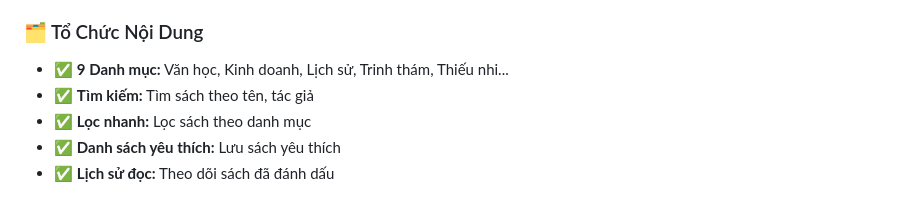
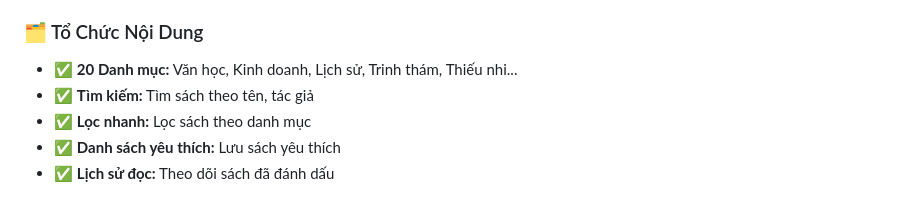
Before and after one commit to lekhanh2k5-dotcom/2025_LTTBDD_N04_Khanhs, a Markdown page: README.md, the part around the change. Drawn GitHub-style.

Commit message:
Update number of categories from 9 to 20

```diff
--- a/README.md
+++ b/README.md
@@ -37,7 +37,7 @@
 - ✅ **Fullscreen Mode:** Chế độ toàn màn hình tập trung
 
 ### 🗂️ Tổ Chức Nội Dung
-- ✅ **9 Danh mục:** Văn học, Kinh doanh, Lịch sử, Trinh thám, Thiếu nhi...
+- ✅ **20 Danh mục:** Văn học, Kinh doanh, Lịch sử, Trinh thám, Thiếu nhi...
 - ✅ **Tìm kiếm:** Tìm sách theo tên, tác giả
 - ✅ **Lọc nhanh:** Lọc sách theo danh mục
 - ✅ **Danh sách yêu thích:** Lưu sách yêu thích
```
